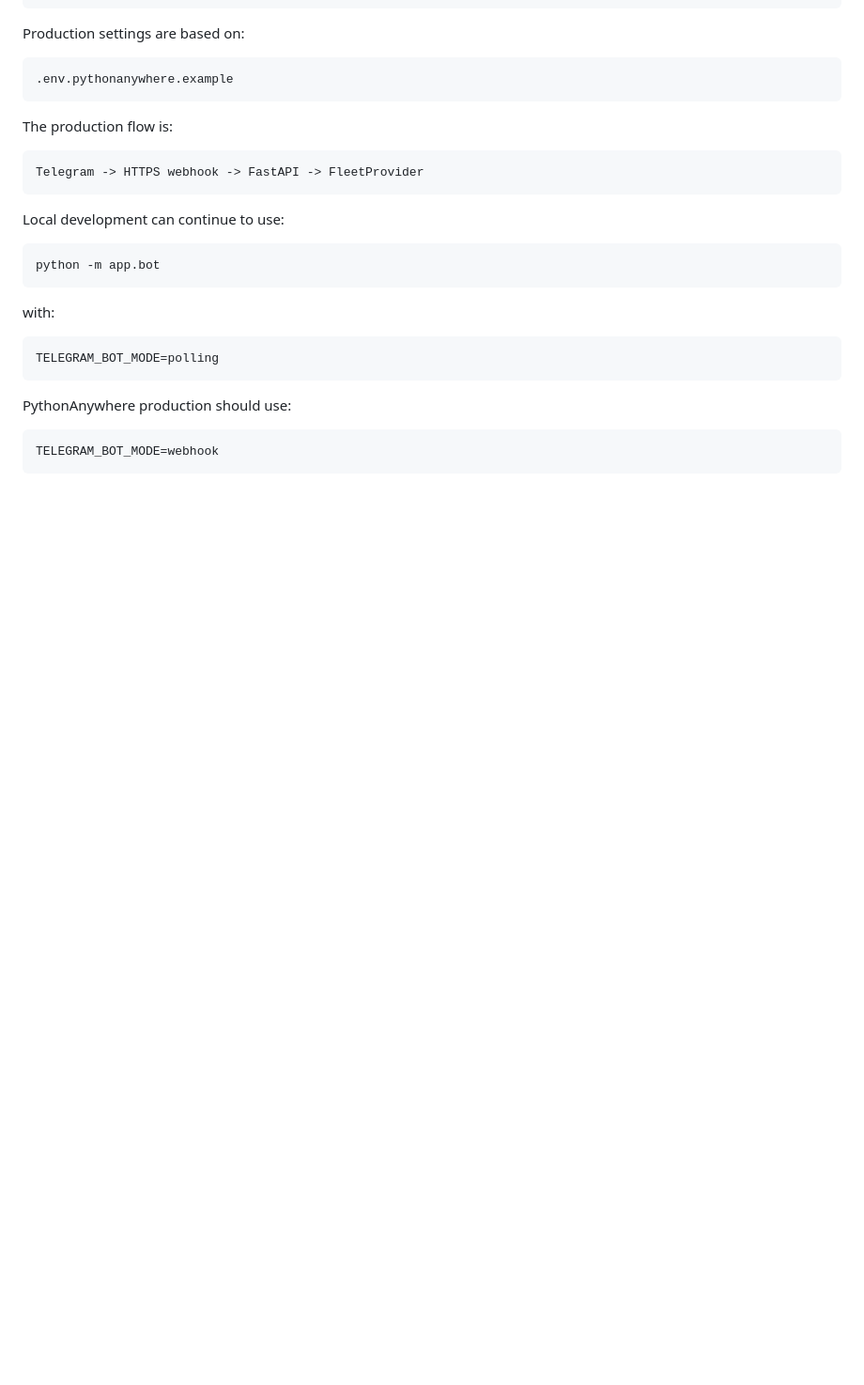
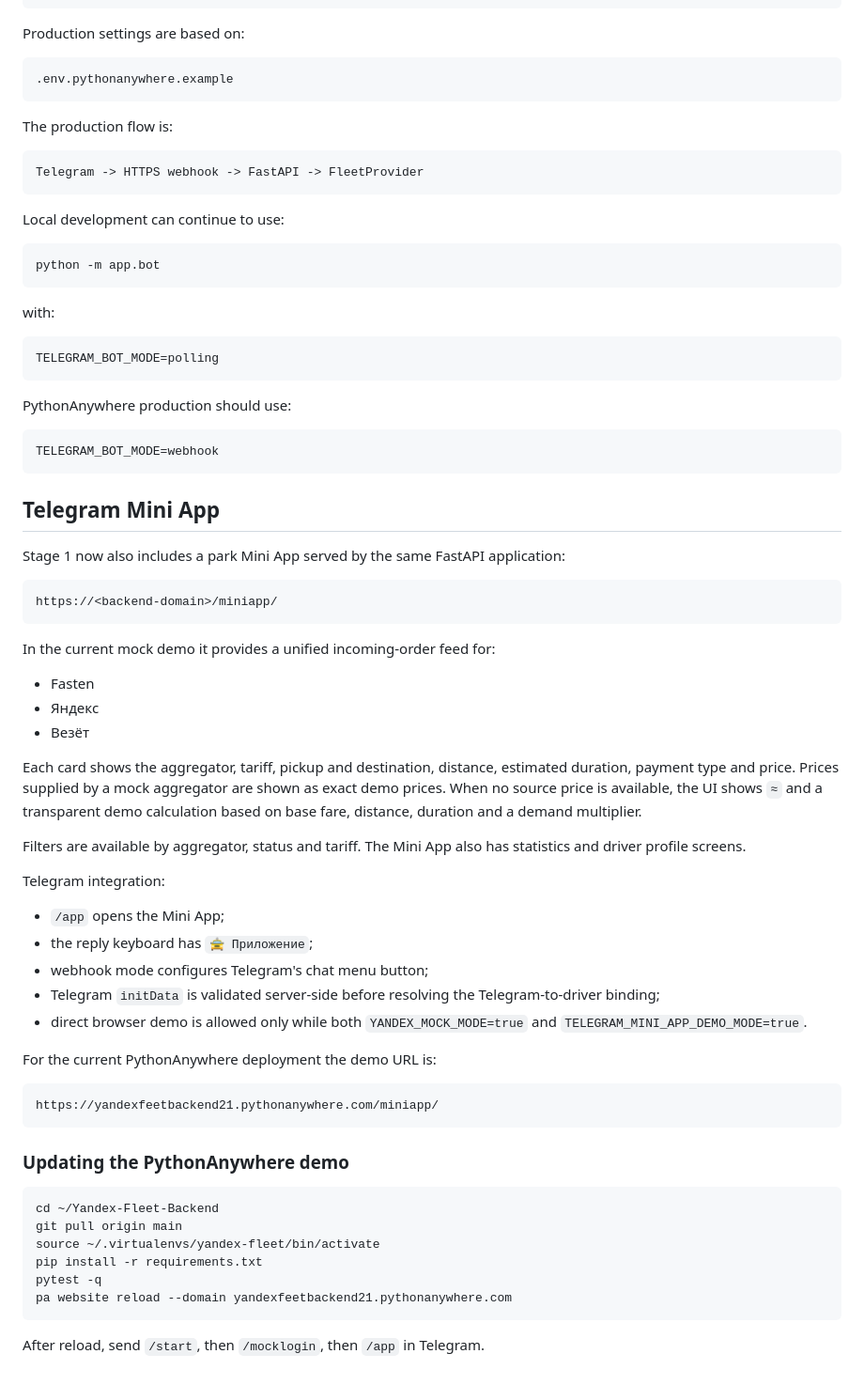
Before and after one commit to ibrodevs/Yandex-Fleet-Backend, a Markdown page: README.md, the part around the change. Shown at 94% size. Drawn GitHub-style; blank space fills up the shorter version.

Commit message:
docs: document multi-aggregator Mini App demo

````diff
--- a/README.md
+++ b/README.md
@@ -347,3 +347,56 @@ PythonAnywhere production should use:
 ```env
 TELEGRAM_BOT_MODE=webhook
 ```
+
+
+## Telegram Mini App
+
+Stage 1 now also includes a park Mini App served by the same FastAPI application:
+
+```text
+https://<backend-domain>/miniapp/
+```
+
+In the current mock demo it provides a unified incoming-order feed for:
+
+- Fasten
+- Яндекс
+- Везёт
+
+Each card shows the aggregator, tariff, pickup and destination, distance,
+estimated duration, payment type and price. Prices supplied by a mock
+aggregator are shown as exact demo prices. When no source price is available,
+the UI shows `≈` and a transparent demo calculation based on base fare,
+distance, duration and a demand multiplier.
+
+Filters are available by aggregator, status and tariff. The Mini App also has
+statistics and driver profile screens.
+
+Telegram integration:
+
+- `/app` opens the Mini App;
+- the reply keyboard has `🚖 Приложение`;
+- webhook mode configures Telegram's chat menu button;
+- Telegram `initData` is validated server-side before resolving the
+  Telegram-to-driver binding;
+- direct browser demo is allowed only while both
+  `YANDEX_MOCK_MODE=true` and `TELEGRAM_MINI_APP_DEMO_MODE=true`.
+
+For the current PythonAnywhere deployment the demo URL is:
+
+```text
+https://yandexfeetbackend21.pythonanywhere.com/miniapp/
+```
+
+### Updating the PythonAnywhere demo
+
+```bash
+cd ~/Yandex-Fleet-Backend
+git pull origin main
+source ~/.virtualenvs/yandex-fleet/bin/activate
+pip install -r requirements.txt
+pytest -q
+pa website reload --domain yandexfeetbackend21.pythonanywhere.com
+```
+
+After reload, send `/start`, then `/mocklogin`, then `/app` in Telegram.
````
